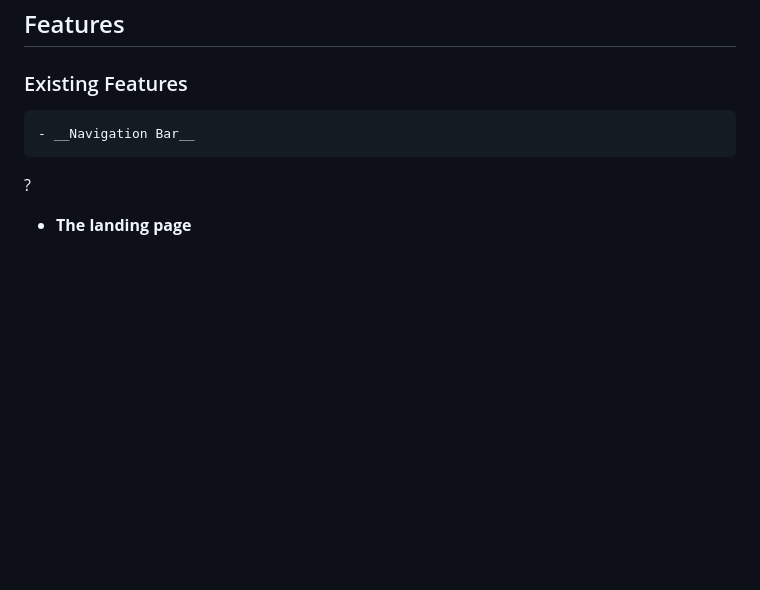
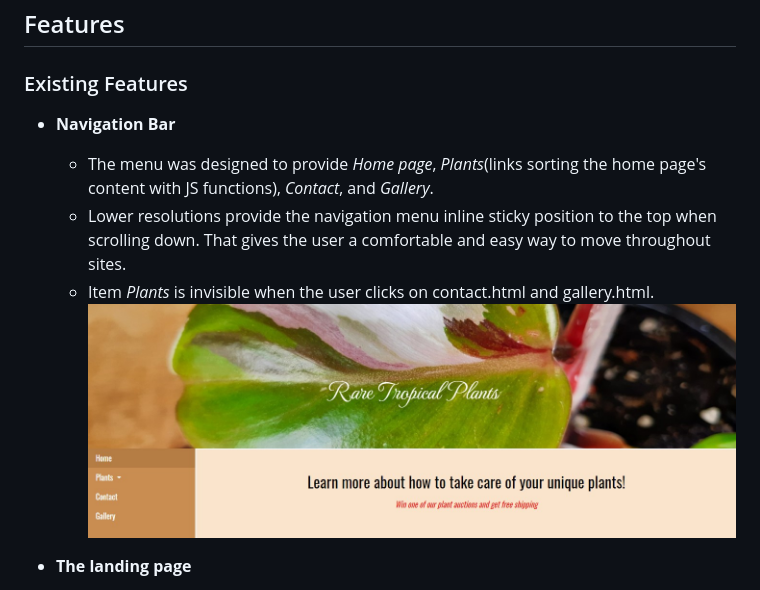
Before and after one commit to JakubKocerha/JakubKocerha-milestonep2-rare-tropical-plants, a Markdown page: ReadMe.md, the part around the change. Drawn GitHub-style; pictures changed too: readme-media/nav.jpg (added); blank space fills up the shorter version.

```diff
--- a/ReadMe.md
+++ b/ReadMe.md
@@ -39,17 +39,11 @@
 ## Features
 
 ### Existing Features
-    - __Navigation Bar__
-
-
-
-
-
-?
-
-
-
-
+- __Navigation Bar__
+    - The menu was designed to provide _Home page_, _Plants_(links sorting the home page's content with JS functions), _Contact_, and _Gallery_.
+    - Lower resolutions provide the navigation menu inline sticky position to the top when scrolling down. That gives the user a comfortable and easy way to move throughout sites.
+    - Item _Plants_ is invisible when the user clicks on contact.html and gallery.html.
+    ![Nav](https://github.com/JakubKocerha/JakubKocerha-milestonep2-rare-tropical-plants/blob/main/readme-media/nav.jpg)
 
 
 - __The landing page__
```
